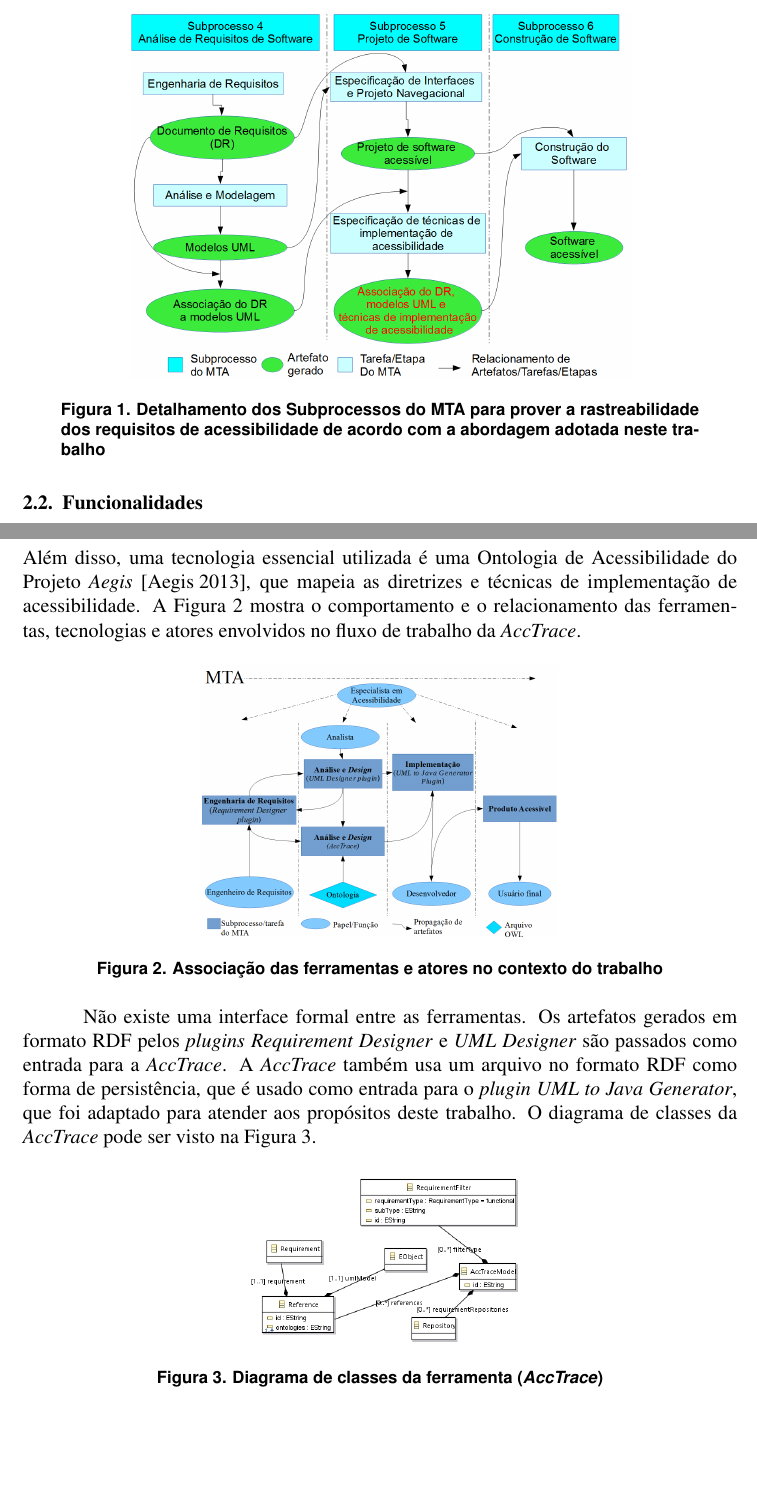
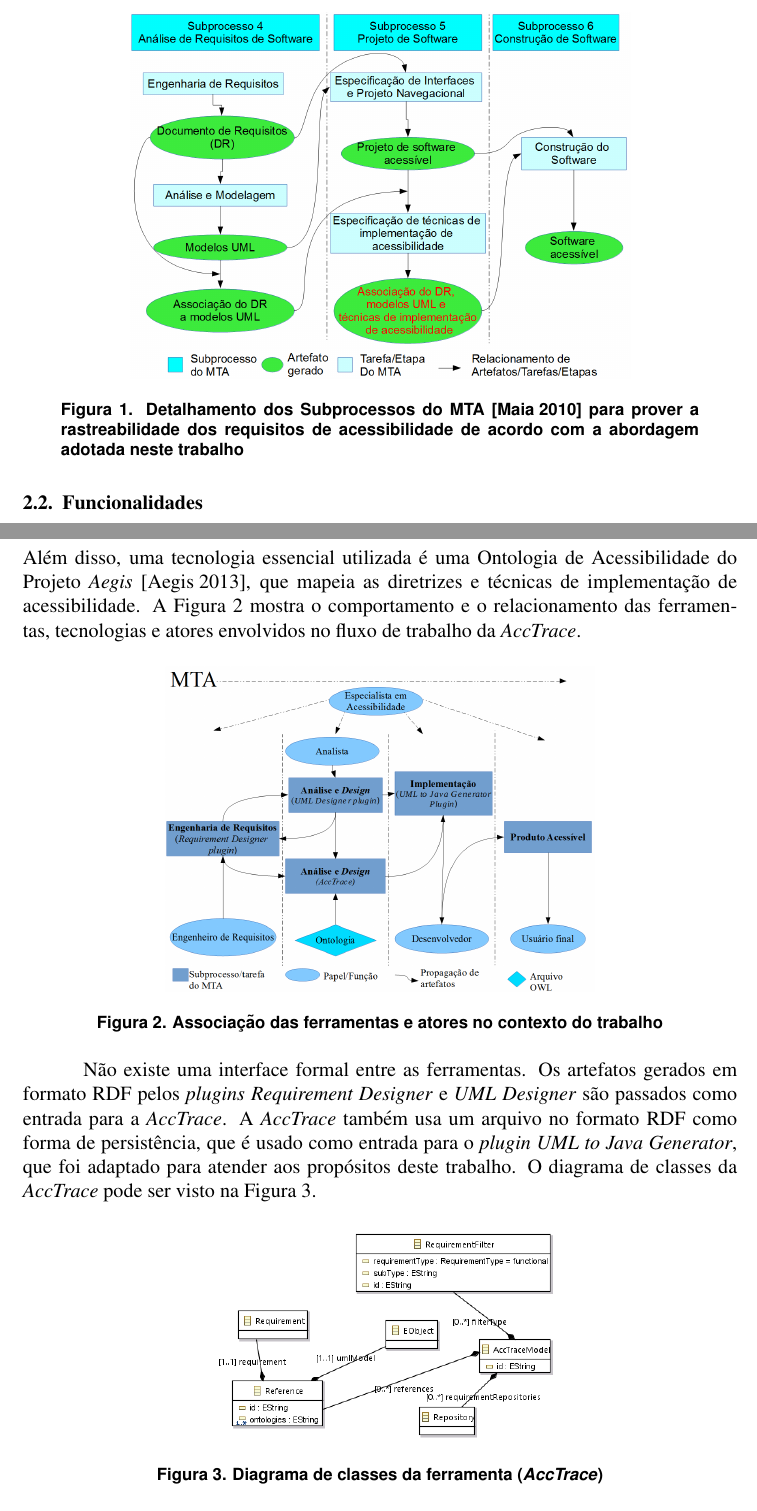
Before and after one commit to rodrigogbranco/sbes-2014-tool, a LaTeX paper (artigo.tex): two parts of pages 3 and 4 of 8 before the commit and two parts of pages 3 and 4 of 9 after it, joined at a grey line, cut so that both start at the same text, the shorter picture padded with empty space. Compiled offline with pdfLaTeX; the source files are stored in an older character set and shown here as Unicode.

Commit message:
Alteração para submissão final iniciada

```diff
--- a/artigo.tex
+++ b/artigo.tex
@@ -99,8 +98,8 @@ A \textit{AccTrace} utilizou o Processo de Desenvolvimento de \textit{Software}
 \begin{figure}[ht]
 \centering
 \includegraphics[width=.7\textwidth]{./images/figuramagica2.png}
-\caption{Detalhamento dos Subprocessos do MTA para prover a rastreabilidade dos requisitos de acessibilidade
-de acordo com a abordagem adotada neste trabalho}
+\caption{Detalhamento dos Subprocessos do MTA \cite{maia:10} para prover a
+rastreabilidade dos requisitos de acessibilidade de acordo com a abordagem adotada neste trabalho}
 \label{fig:highlevel}
 \end{figure}
 
@@ -131,7 +130,7 @@ Os três \textit{plugins} descritos anteriormente são distribuídos pela empres
 
 \begin{figure}[ht]
 \centering
-\includegraphics[width=.5\textwidth]{./images/developmentNew3.png}
+\includegraphics[width=.6\textwidth]{./images/developmentNew3.png}
 \caption{Associação das ferramentas e atores no contexto do trabalho}
 \label{fig:association}
 \end{figure}
@@ -140,7 +139,7 @@ Não existe uma interface formal entre as ferramentas. Os artefatos gerados em f
 
 \begin{figure}[ht]
 \centering
-\includegraphics[width=.4\textwidth]{./images/acctraceclassdiagram.png}
+\includegraphics[width=.5\textwidth]{./images/acctraceclassdiagram.png}
 \caption{Diagrama de classes da ferramenta (\textit{AccTrace})}
 \label{fig:acctraceclassdiagram}
 \end{figure}
```
Also changed, not shown: artigo.tex (1 more changed lines), 1 other file.
